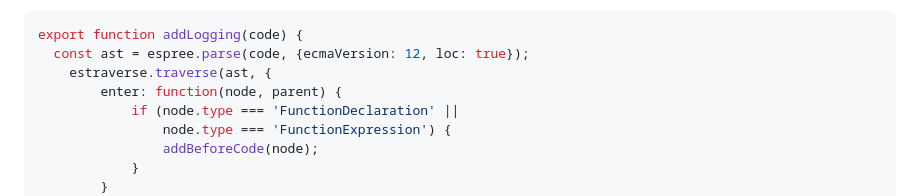
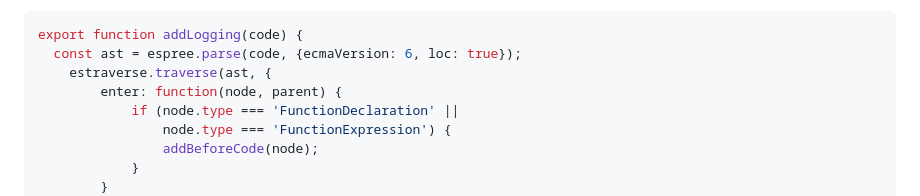
Before and after one commit to ULL-ESIT-PL-2223/espree-logging-gabriel-rguez-hdez-alu0101216829, a Markdown page: README.md, the part around the change. Drawn GitHub-style.

````diff
--- a/README.md
+++ b/README.md
@@ -42,7 +42,7 @@ Por otra parte tenemos la función `addLogging`, cuya responsabilidad es buscar
 
 ```js
 export function addLogging(code) {
-  const ast = espree.parse(code, {ecmaVersion: 12, loc: true});
+  const ast = espree.parse(code, {ecmaVersion: 6, loc: true});
     estraverse.traverse(ast, {
         enter: function(node, parent) {
             if (node.type === 'FunctionDeclaration' ||
````
